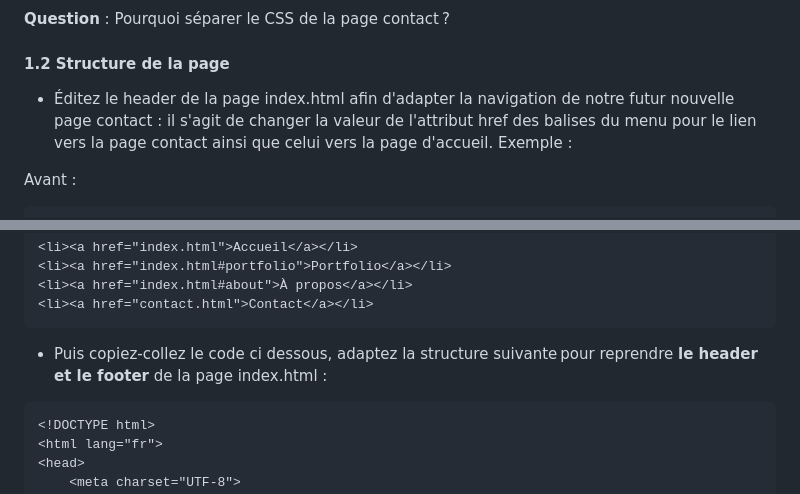
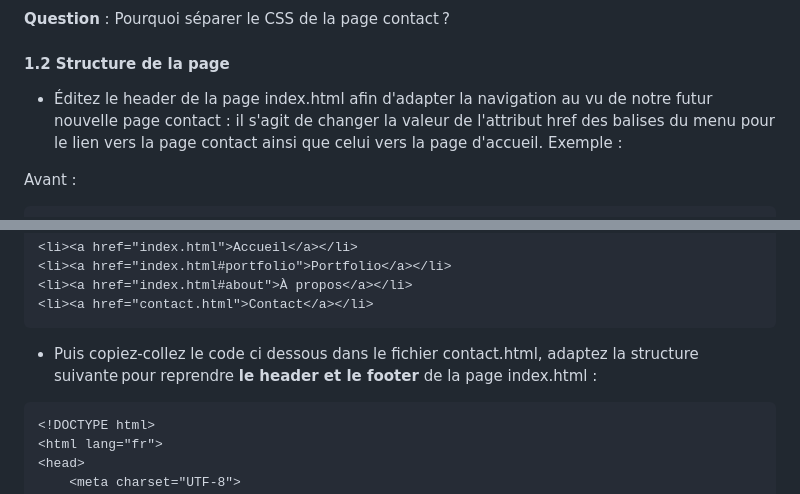
Before and after one commit to gitkyo/0326-cp7-sc5-eval1, a Markdown page: README.md, 2 parts joined by grey strips. GitHub-like rendering.

````diff
--- a/README.md
+++ b/README.md
@@ -59,7 +59,7 @@ Votre approche doit être :
 
 #### 1.2 Structure de la page
 
-- Éditez le header de la page index.html afin d'adapter la navigation de notre futur nouvelle page contact : il s'agit de changer la valeur de l'attribut href des balises <a> du menu pour le lien vers la page contact ainsi que celui vers la page d'accueil. Exemple :
+- Éditez le header de la page index.html afin d'adapter la navigation au vu de notre futur nouvelle page contact : il s'agit de changer la valeur de l'attribut href des balises <a> du menu pour le lien vers la page contact ainsi que celui vers la page d'accueil. Exemple :
 
 Avant :
 
@@ -79,7 +79,7 @@ Après :
 <li><a href="contact.html">Contact</a></li>
 ```
 
-- Puis copiez-collez le code ci dessous, adaptez la structure suivante pour reprendre __le header et le footer__ de la page index.html :
+- Puis copiez-collez le code ci dessous dans le fichier contact.html, adaptez la structure suivante pour reprendre __le header et le footer__ de la page index.html :
 
 ```html
 <!DOCTYPE html>
````
